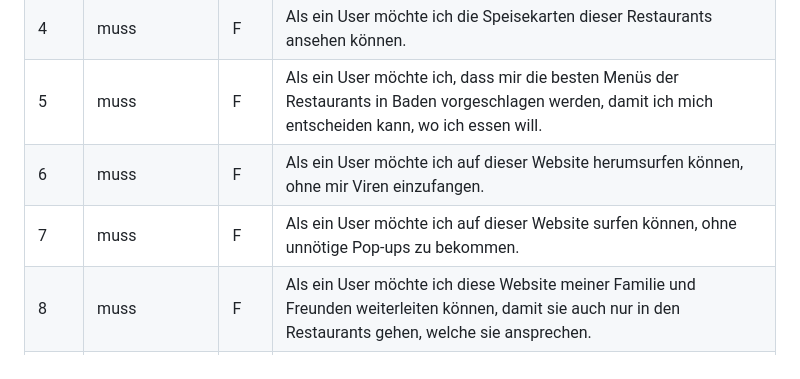
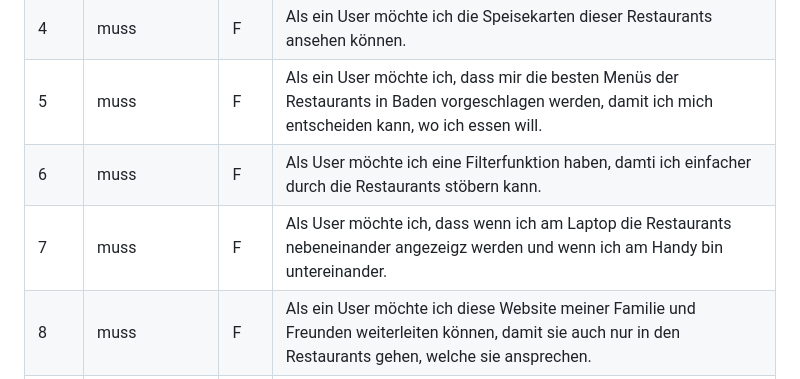
Before and after one commit to robinsacher/LA1600, a Markdown page: Projektdokumentation.md, the part around the change. Rendered like a GitHub page.

```diff
--- a/Projektdokumentation.md
+++ b/Projektdokumentation.md
@@ -29,8 +29,8 @@ Wenn man auf der Suche nach einem tollen Restaurant in Baden ist, ist man bei un
 | 3    | muss            | F   | Als ein User möchte ich verschiedene Restaurants in Baden zur Auswahl haben.                                                                               |
 | 4    | muss            | F   | Als ein User möchte ich die Speisekarten dieser Restaurants ansehen können.                                                                                |
 | 5    | muss            | F   | Als ein User möchte ich, dass mir die besten Menüs der Restaurants in Baden vorgeschlagen werden, damit ich mich entscheiden kann, wo ich essen will.      |
-| 6    | muss            | F   | Als ein User möchte ich auf dieser Website herumsurfen können, ohne mir Viren einzufangen.                                                                 |
-| 7    | muss            | F   | Als ein User möchte ich auf dieser Website surfen können, ohne unnötige Pop-ups zu bekommen.                                                               |
+| 6    | muss            | F   | Als User möchte ich eine Filterfunktion haben, damti ich einfacher durch die Restaurants stöbern kann.                                                                 |
+| 7    | muss            | F   | Als User möchte ich, dass wenn ich am Laptop die Restaurants nebeneinander angezeigz werden und wenn ich am Handy bin untereinander.                                                            |
 | 8    | muss            | F   | Als ein User möchte ich diese Website meiner Familie und Freunden weiterleiten können, damit sie auch nur in den Restaurants gehen, welche sie ansprechen. |
 | 9    | kann            | F   | Als ein User möchte ich, dass mir der Standort des gewünschten Restaurants angezeigt wird.                                                                 |
 | 10   | kann            | F   | Als ein User möchte ich, dass ich meine Lieblingsrestaurants auf meine Merkliste speichern kann.                                                           |
```
